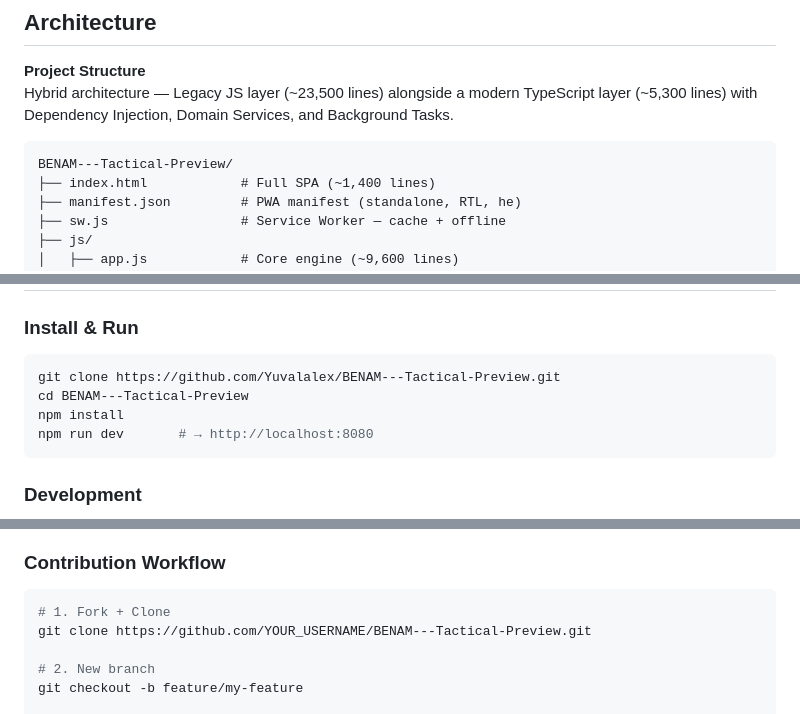
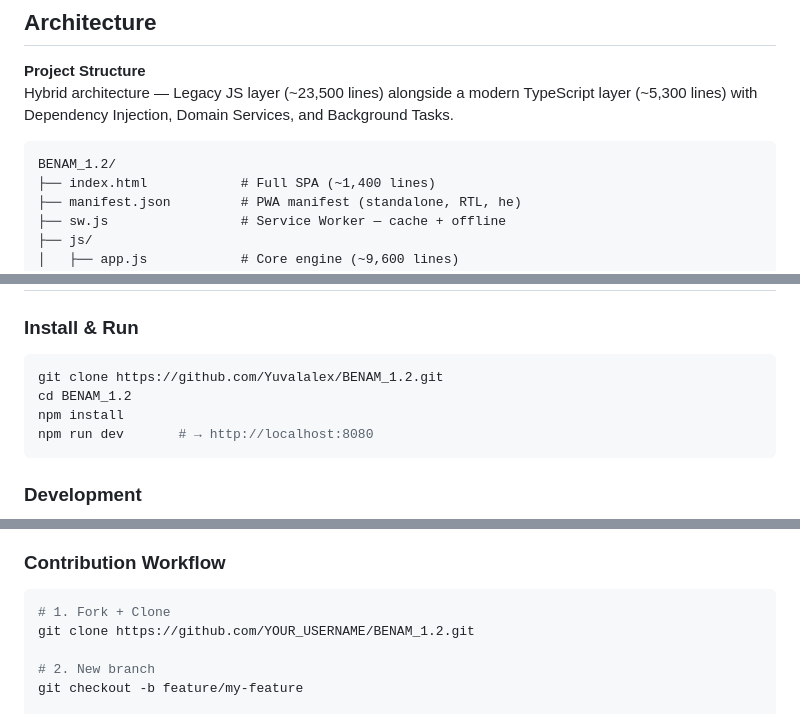
Before and after one commit to Yuvalalex/BENAM---Tactical-Preview, a Markdown page: README.md, 3 parts joined by grey strips. GitHub-like rendering.

Commit message:
Update README with new project structure and clone URL

````diff
--- a/README.md
+++ b/README.md
@@ -59,7 +59,7 @@ BENAM is a tactical medical management system (PWA) built for combat medical tea
 Hybrid architecture — Legacy JS layer (~23,500 lines) alongside a modern TypeScript layer (~5,300 lines) with Dependency Injection, Domain Services, and Background Tasks.
 
 ```text
-BENAM---Tactical-Preview/
+BENAM_1.2/
 ├── index.html            # Full SPA (~1,400 lines)
 ├── manifest.json         # PWA manifest (standalone, RTL, he)
 ├── sw.js                 # Service Worker — cache + offline
@@ -107,8 +107,8 @@ State = {
 
 ### Install & Run
 ```bash
-git clone https://github.com/Yuvalalex/BENAM---Tactical-Preview.git
-cd BENAM---Tactical-Preview
+git clone https://github.com/Yuvalalex/BENAM_1.2.git
+cd BENAM_1.2
 npm install
 npm run dev       # → http://localhost:8080
 ```
@@ -178,7 +178,7 @@ npm run build      # Production build
 
 ```bash
 # 1. Fork + Clone
-git clone https://github.com/YOUR_USERNAME/BENAM---Tactical-Preview.git
+git clone https://github.com/YOUR_USERNAME/BENAM_1.2.git
 
 # 2. New branch
 git checkout -b feature/my-feature
````
